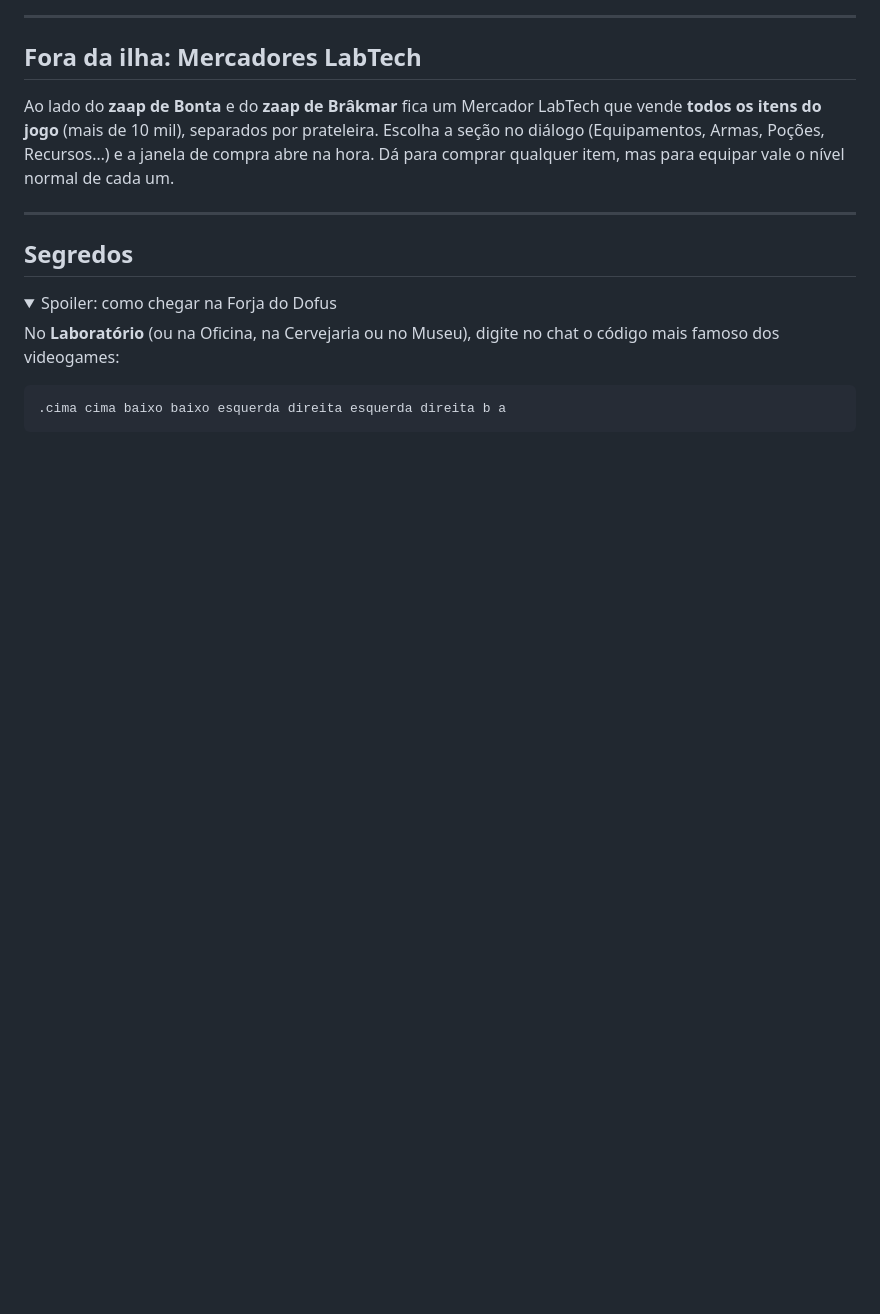
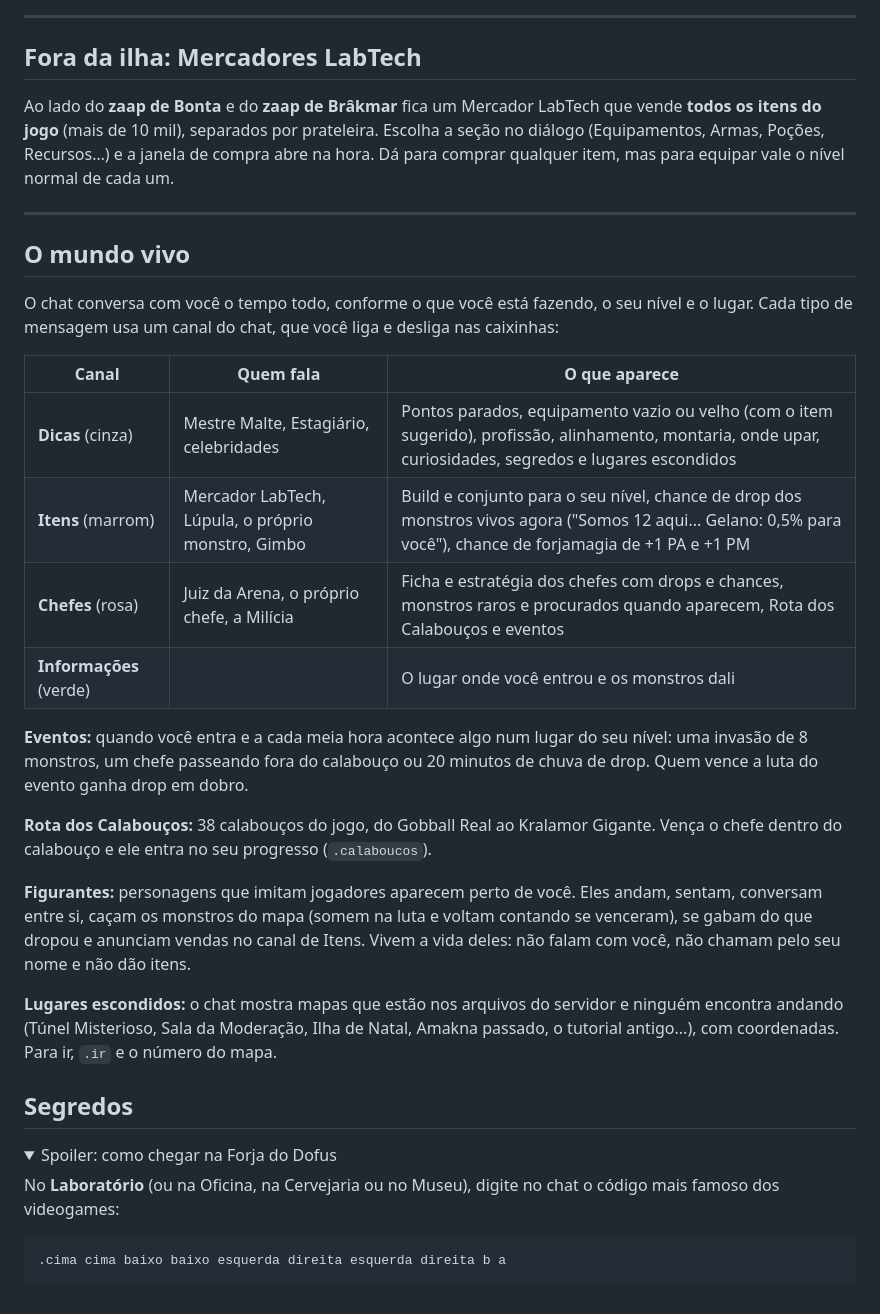
Before and after one commit to labtechrafael/dofus, a Markdown page: docs/ILHA_LABTECH.md, the part around the change. Rendered like a GitHub page; folded sections open; blank space fills up the shorter version.

```diff
--- a/docs/ILHA_LABTECH.md
+++ b/docs/ILHA_LABTECH.md
@@ -165,6 +165,25 @@ janela de compra abre na hora. Dá para comprar qualquer item, mas para equipar
 
 ---
 
+## O mundo vivo
+
+O chat conversa com você o tempo todo, conforme o que você está fazendo, o seu nível e o lugar. Cada tipo de mensagem usa um canal do chat, que você liga e desliga nas caixinhas:
+
+| Canal | Quem fala | O que aparece |
+|---|---|---|
+| **Dicas** (cinza) | Mestre Malte, Estagiário, celebridades | Pontos parados, equipamento vazio ou velho (com o item sugerido), profissão, alinhamento, montaria, onde upar, curiosidades, segredos e lugares escondidos |
+| **Itens** (marrom) | Mercador LabTech, Lúpula, o próprio monstro, Gimbo | Build e conjunto para o seu nível, chance de drop dos monstros vivos agora ("Somos 12 aqui... Gelano: 0,5% para você"), chance de forjamagia de +1 PA e +1 PM |
+| **Chefes** (rosa) | Juiz da Arena, o próprio chefe, a Milícia | Ficha e estratégia dos chefes com drops e chances, monstros raros e procurados quando aparecem, Rota dos Calabouços e eventos |
+| **Informações** (verde) | | O lugar onde você entrou e os monstros dali |
+
+**Eventos:** quando você entra e a cada meia hora acontece algo num lugar do seu nível: uma invasão de 8 monstros, um chefe passeando fora do calabouço ou 20 minutos de chuva de drop. Quem vence a luta do evento ganha drop em dobro.
+
+**Rota dos Calabouços:** 38 calabouços do jogo, do Gobball Real ao Kralamor Gigante. Vença o chefe dentro do calabouço e ele entra no seu progresso (`.calaboucos`).
+
+**Figurantes:** personagens que imitam jogadores aparecem perto de você. Eles andam, sentam, conversam entre si, caçam os monstros do mapa (somem na luta e voltam contando se venceram), se gabam do que dropou e anunciam vendas no canal de Itens. Vivem a vida deles: não falam com você, não chamam pelo seu nome e não dão itens.
+
+**Lugares escondidos:** o chat mostra mapas que estão nos arquivos do servidor e ninguém encontra andando (Túnel Misterioso, Sala da Moderação, Ilha de Natal, Amakna passado, o tutorial antigo...), com coordenadas. Para ir, `.ir` e o número do mapa.
+
 ## Segredos
 
 <details>
```
Also changed, not shown: README.md (+29 -0 lines), docs/imagens/chat-vivo.png (added), 6 other files.
